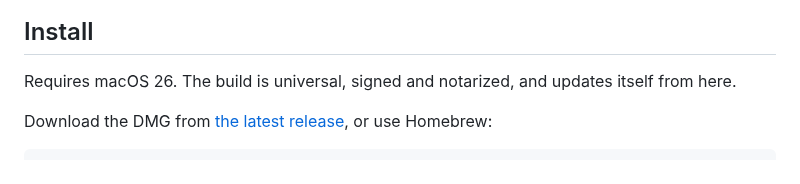
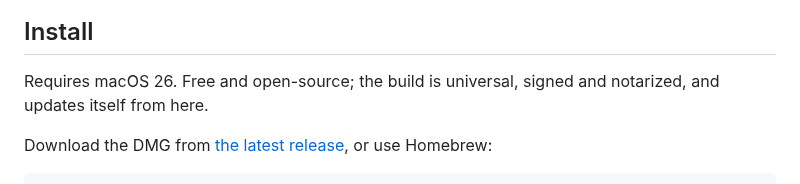
Before and after one commit to cuonggt/shellhand, a Markdown page: README.md, the part around the change. Rendered like a GitHub page.

Commit message:
Record Shellhand as free and open-source

```diff
--- a/README.md
+++ b/README.md
@@ -11,8 +11,8 @@ and moves files over SFTP.
 
 ## Install
 
-Requires macOS 26. The build is universal, signed and notarized, and updates
-itself from here.
+Requires macOS 26. Free and open-source; the build is universal, signed and
+notarized, and updates itself from here.
 
 Download the DMG from
 [the latest release](https://github.com/cuonggt/shellhand/releases/latest),
```
Also changed, not shown: CLAUDE.md (+1 -1 lines), docs/name-and-pricing.md (+15 -18 lines).
